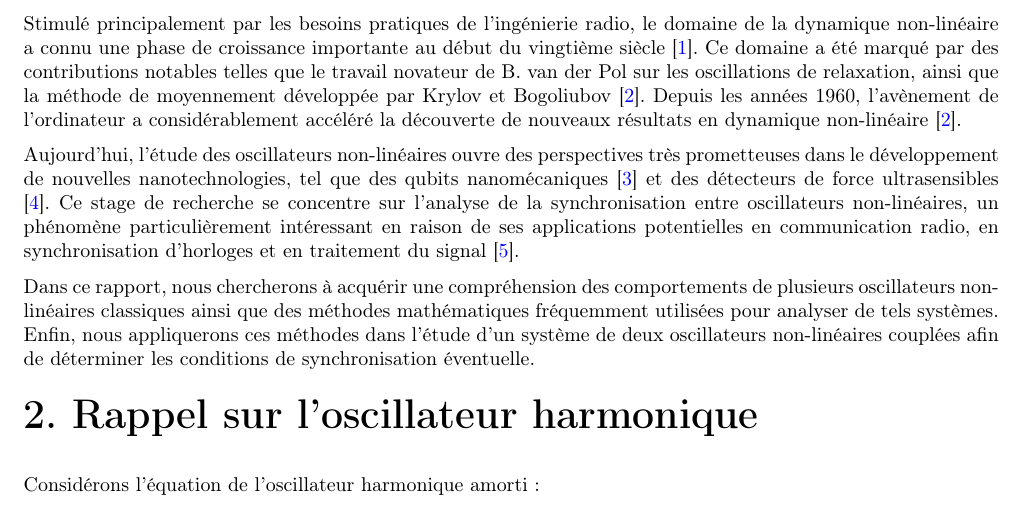
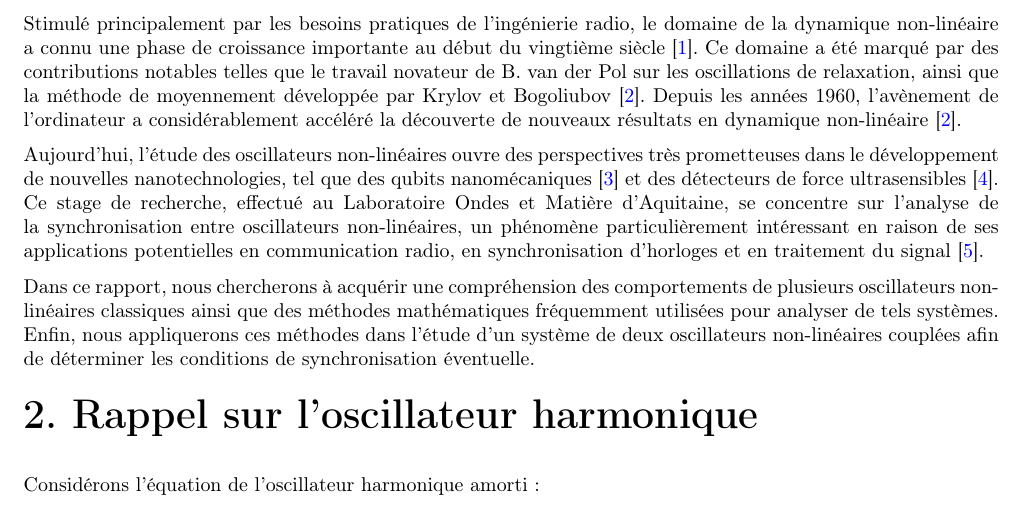
Before and after one commit to HerveSV/Rapport_Stage_2023, a LaTeX document (main.tex, which reads chaptrs/intro.tex): part of page 4 of 15, cut so that both start at the same text. Compiled offline with pdfLaTeX.

Commit message:
another minute change to intro

```diff
--- a/chaptrs/intro.tex
+++ b/chaptrs/intro.tex
@@ -5,7 +5,8 @@ Stimulé principalement par les besoins pratiques de l'ingénierie radio,
 le domaine de la dynamique non-linéaire a connu une phase de croissance importante au début du vingtième siècle \cite{samoilenko_nn_1994}.
 Ce domaine a été marqué par des contributions notables telles que le travail novateur de B. van der Pol sur les oscillations de relaxation, ainsi que la méthode de moyennement développée par Krylov et Bogoliubov \cite{mira_historical_1997}. Depuis les années 1960, l'avènement de l'ordinateur a considérablement accéléré la découverte de nouveaux résultats en dynamique non-linéaire \cite{mira_historical_1997}.
 
-Aujourd'hui, l'étude des oscillateurs non-linéaires ouvre des perspectives très prometteuses dans le développement de nouvelles nanotechnologies, tel que des qubits nanomécaniques \cite{pistolesi_proposal_2021} et des détecteurs de force ultrasensibles \cite{moser_ultrasensitive_2013}. Ce stage de recherche se concentre sur l'analyse de la synchronisation entre oscillateurs non-linéaires, un phénomène particulièrement intéressant en raison de ses applications potentielles en communication radio, en synchronisation d'horloges et en traitement du signal \cite{djorwe_self-organized_2020}.
+Aujourd'hui, l'étude des oscillateurs non-linéaires ouvre des perspectives très prometteuses dans le développement de nouvelles nanotechnologies, tel que des qubits nanomécaniques \cite{pistolesi_proposal_2021} et des détecteurs de force ultrasensibles \cite{moser_ultrasensitive_2013}.
+Ce stage de recherche, effectué au Laboratoire Ondes et Matière d'Aquitaine, se concentre sur l'analyse de la synchronisation entre oscillateurs non-linéaires, un phénomène particulièrement intéressant en raison de ses applications potentielles en communication radio, en synchronisation d'horloges et en traitement du signal \cite{djorwe_self-organized_2020}.
 
 Dans ce rapport, nous chercherons à acquérir une compréhension des
 comportements de plusieurs oscillateurs non-linéaires classiques ainsi que
```
Also changed, not shown: 1 other file.
